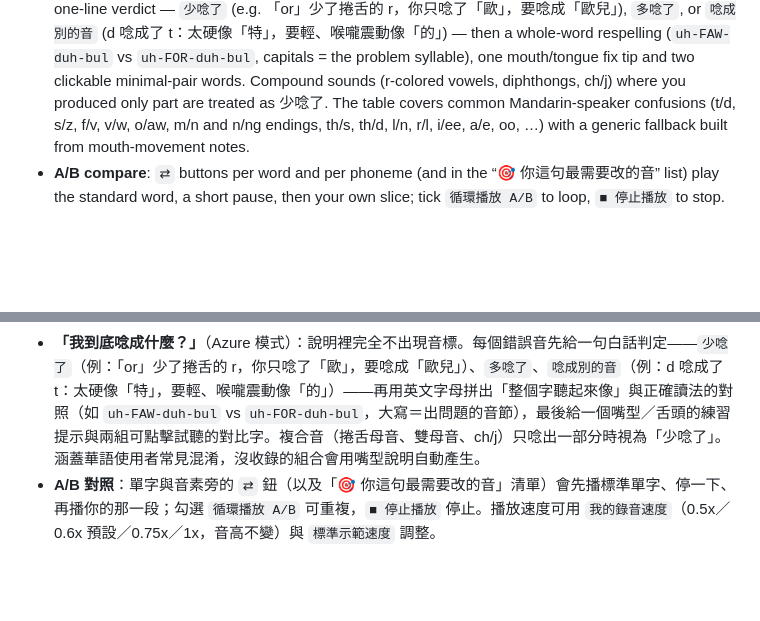
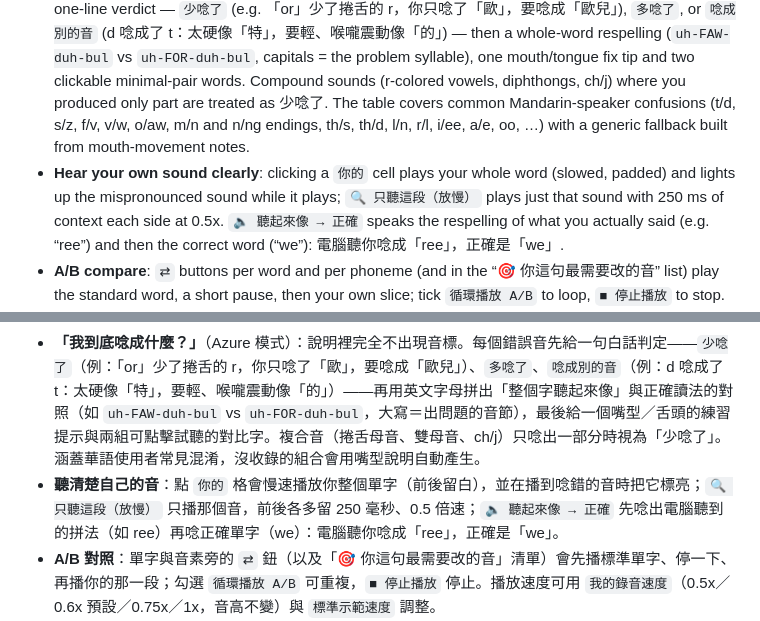
Before and after one commit to j129008/pronunciation-coach, a Markdown page: README.md, 2 parts joined by grey strips. GitHub-like rendering; blank space fills up the shorter version.

Commit message:
README: document own-sound playback and sounds-like audio
Co-Authored-By: Claude Sonnet 5.5 <noreply@anthropic.com>

```diff
--- a/README.md
+++ b/README.md
@@ -13,6 +13,7 @@ A single-page, no-build web app for practicing English pronunciation sentence by
 - **Record & score (default)**: Web Speech API recognition (Chrome/Edge), word-level alignment with colored diff, number/unit/abbreviation normalization, score + tips. After each take, `▶ 播放我的錄音` replays your whole recording and `↺ 重錄` records it again without leaving the item.
 - **Azure Pronunciation Assessment (optional)**: accuracy / fluency / completeness / prosody, per-phoneme IPA comparison. In the word cards, click a phoneme in the `標準` row to hear an example word then the word, or in the `你的` row to hear only your own slice of audio (with 120 ms padding, slowed by `我的錄音速度` 0.5x / 0.6x (default) / 0.75x / 1x without changing pitch; `標準示範速度` sets the TTS speed), with plain-language Chinese hints and letter↔sound mapping.
 - **“What did I actually say?”** (Azure mode): no IPA is shown in explanations. Each wrong sound gets a one-line verdict — `少唸了` (e.g. 「or」少了捲舌的 r，你只唸了「歐」，要唸成「歐兒」), `多唸了`, or `唸成別的音` (d 唸成了 t：太硬像「特」，要輕、喉嚨震動像「的」) — then a whole-word respelling (`uh-FAW-duh-bul` vs `uh-FOR-duh-bul`, capitals = the problem syllable), one mouth/tongue fix tip and two clickable minimal-pair words. Compound sounds (r-colored vowels, diphthongs, ch/j) where you produced only part are treated as 少唸了. The table covers common Mandarin-speaker confusions (t/d, s/z, f/v, v/w, o/aw, m/n and n/ng endings, th/s, th/d, l/n, r/l, i/ee, a/e, oo, …) with a generic fallback built from mouth-movement notes.
+- **Hear your own sound clearly**: clicking a `你的` cell plays your whole word (slowed, padded) and lights up the mispronounced sound while it plays; `🔍 只聽這段（放慢）` plays just that sound with 250 ms of context each side at 0.5x. `🔈 聽起來像 → 正確` speaks the respelling of what you actually said (e.g. “ree”) and then the correct word (“we”): 電腦聽你唸成「ree」，正確是「we」.
 - **A/B compare**: `⇄` buttons per word and per phoneme (and in the “🎯 你這句最需要改的音” list) play the standard word, a short pause, then your own slice; tick `循環播放 A/B` to loop, `■ 停止播放` to stop.
 - **Progress tracking**: per-item attempts / best / last / history, statuses (new / needs work / good / mastered / due for review), lesson-grouped sidebar, dashboard with streak, smart `▶ 下一題` (1 review : 2 new), weak-phoneme stats.
 - Keyboard: `Space` record/stop, `N` next, `R` listen. `💾 備份 / 還原進度` exports / imports progress JSON.
@@ -71,6 +72,7 @@ MIT
 - **錄音評分（預設）**：Web Speech API 語音辨識（Chrome/Edge），逐字對齊並以顏色標示錯誤，自動處理數字、單位、縮寫，給分數與中文建議，錄完後 `▶ 播放我的錄音` 可聽完整錄音，`↺ 重錄` 可在同一題重新錄。
 - **Azure 發音評估（選用）**：準確度、流暢度、完整度、韻律，以及每個音素的比對。在單字卡中點 `標準` 列的音素會先播示範字再播該單字，點 `你的` 列的音素只播你唸的那一小段，附白話中文說明與字母對應。
 - **「我到底唸成什麼？」**（Azure 模式）：說明裡完全不出現音標。每個錯誤音先給一句白話判定——`少唸了`（例：「or」少了捲舌的 r，你只唸了「歐」，要唸成「歐兒」）、`多唸了`、`唸成別的音`（例：d 唸成了 t：太硬像「特」，要輕、喉嚨震動像「的」）——再用英文字母拼出「整個字聽起來像」與正確讀法的對照（如 `uh-FAW-duh-bul` vs `uh-FOR-duh-bul`，大寫＝出問題的音節），最後給一個嘴型／舌頭的練習提示與兩組可點擊試聽的對比字。複合音（捲舌母音、雙母音、ch/j）只唸出一部分時視為「少唸了」。涵蓋華語使用者常見混淆，沒收錄的組合會用嘴型說明自動產生。
+- **聽清楚自己的音**：點 `你的` 格會慢速播放你整個單字（前後留白），並在播到唸錯的音時把它標亮；`🔍 只聽這段（放慢）` 只播那個音，前後各多留 250 毫秒、0.5 倍速；`🔈 聽起來像 → 正確` 先唸出電腦聽到的拼法（如 ree）再唸正確單字（we）：電腦聽你唸成「ree」，正確是「we」。
 - **A/B 對照**：單字與音素旁的 `⇄` 鈕（以及「🎯 你這句最需要改的音」清單）會先播標準單字、停一下、再播你的那一段；勾選 `循環播放 A/B` 可重複，`■ 停止播放` 停止。播放速度可用 `我的錄音速度`（0.5x／0.6x 預設／0.75x／1x，音高不變）與 `標準示範速度` 調整。
 - **進度追蹤**：每題練習次數、最高分、最近分數、歷史；狀態（未練／要加強／還不錯／已熟練／待複習）；依課程分組的側欄；儀表板與連續天數；智慧 `▶ 下一題`（1 題複習：2 題新題）；常錯音統計。
 - 快捷鍵：`Space` 錄音／停止、`N` 下一題、`R` 聽。`💾 備份 / 還原進度` 可匯出／匯入進度 JSON。手機上題目清單會收進 `☰` 抽屜。
```
